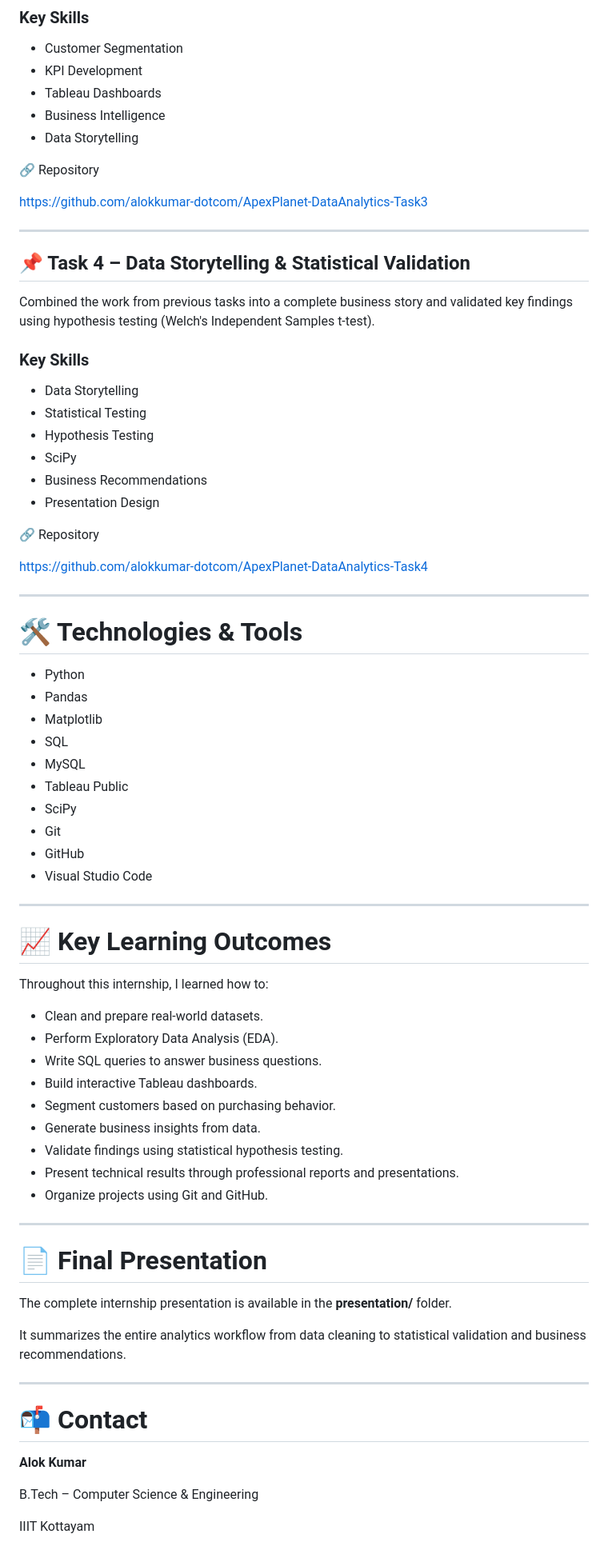
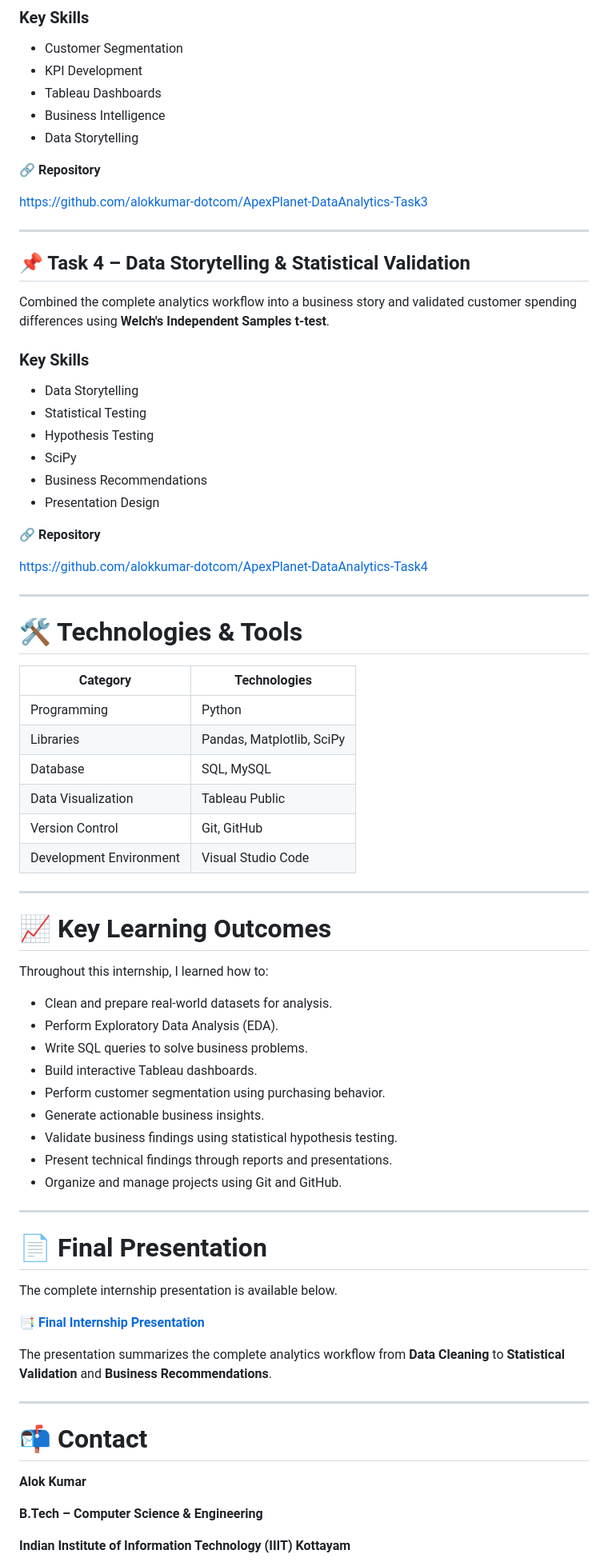
Before and after one commit to alokkumar-dotcom/alokkumar-DataAnalyst-Internship-Portfolio, a Markdown page: README.md, the part around one of its changes. Shown at 80% size. Rendered like a GitHub page.

Commit message:
Refactor README for clarity and formatting improvements
Updated README.md to enhance formatting and clarity, added badges, and improved project descriptions.

```diff
--- a/README.md
+++ b/README.md
@@ -71,7 +78,7 @@ Analyzed customer purchasing behavior, created customer segments, generated busi
 - Business Intelligence
 - Data Storytelling
 
-🔗 Repository
+🔗 **Repository**
 
 https://github.com/alokkumar-dotcom/ApexPlanet-DataAnalytics-Task3
 
@@ -79,7 +86,7 @@ https://github.com/alokkumar-dotcom/ApexPlanet-DataAnalytics-Task3
 
 ## 📌 Task 4 – Data Storytelling & Statistical Validation
 
-Combined the work from previous tasks into a complete business story and validated key findings using hypothesis testing (Welch's Independent Samples t-test).
+Combined the complete analytics workflow into a business story and validated customer spending differences using **Welch's Independent Samples t-test**.
 
 ### Key Skills
 
@@ -90,7 +97,7 @@ Combined the work from previous tasks into a complete business story and validat
 - Business Recommendations
 - Presentation Design
 
-🔗 Repository
+🔗 **Repository**
 
 https://github.com/alokkumar-dotcom/ApexPlanet-DataAnalytics-Task4
 
@@ -98,16 +105,14 @@ https://github.com/alokkumar-dotcom/ApexPlanet-DataAnalytics-Task4
 
 # 🛠️ Technologies & Tools
 
-- Python
-- Pandas
-- Matplotlib
-- SQL
-- MySQL
-- Tableau Public
-- SciPy
-- Git
-- GitHub
-- Visual Studio Code
+| Category | Technologies |
+|-----------|--------------|
+| Programming | Python |
+| Libraries | Pandas, Matplotlib, SciPy |
+| Database | SQL, MySQL |
+| Data Visualization | Tableau Public |
+| Version Control | Git, GitHub |
+| Development Environment | Visual Studio Code |
 
 ---
 
@@ -115,23 +120,25 @@ https://github.com/alokkumar-dotcom/ApexPlanet-DataAnalytics-Task4
 
 Throughout this internship, I learned how to:
 
-- Clean and prepare real-world datasets.
+- Clean and prepare real-world datasets for analysis.
 - Perform Exploratory Data Analysis (EDA).
-- Write SQL queries to answer business questions.
+- Write SQL queries to solve business problems.
 - Build interactive Tableau dashboards.
-- Segment customers based on purchasing behavior.
-- Generate business insights from data.
-- Validate findings using statistical hypothesis testing.
-- Present technical results through professional reports and presentations.
-- Organize projects using Git and GitHub.
+- Perform customer segmentation using purchasing behavior.
+- Generate actionable business insights.
+- Validate business findings using statistical hypothesis testing.
+- Present technical findings through reports and presentations.
+- Organize and manage projects using Git and GitHub.
 
 ---
 
 # 📄 Final Presentation
 
-The complete internship presentation is available in the **presentation/** folder.
+The complete internship presentation is available below.
 
-It summarizes the entire analytics workflow from data cleaning to statistical validation and business recommendations.
+📑 **[Final Internship Presentation](presentation/final_presentation.pdf)**
+
+The presentation summarizes the complete analytics workflow from **Data Cleaning** to **Statistical Validation** and **Business Recommendations**.
 
 ---
 
@@ -139,7 +146,7 @@ It summarizes the entire analytics workflow from data cleaning to statistical va
 
 **Alok Kumar**
 
-B.Tech – Computer Science & Engineering
+**B.Tech – Computer Science & Engineering**
 
-IIIT Kottayam
+**Indian Institute of Information Technology (IIIT) Kottayam**
 
```
Also changed, not shown: other parts of README.md (+27 -20 lines).
